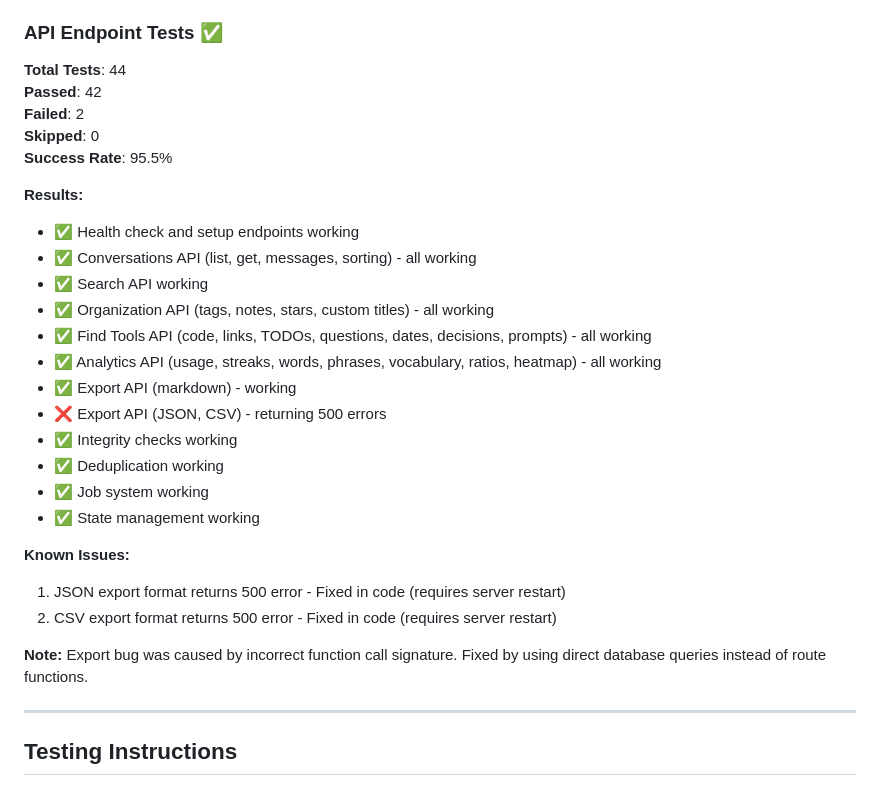
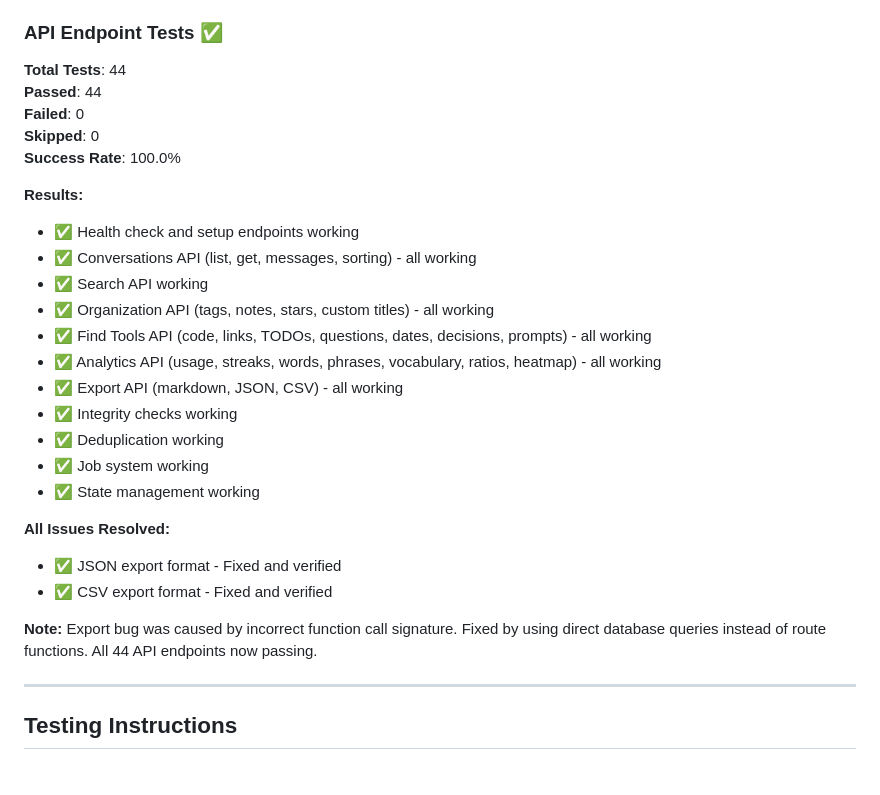
Before and after one commit to fox4snce/lode, a Markdown page: API_TESTING.md, the part around the change. GitHub-like rendering.

Commit message:
API testing complete - 100% success rate
- All 44 API endpoints passing
- JSON and CSV export formats fixed and verified
- Server restart confirmed fixes work
- Final test results: 100% pass rate

```diff
--- a/API_TESTING.md
+++ b/API_TESTING.md
@@ -254,10 +254,10 @@
 
 ### API Endpoint Tests ✅
 **Total Tests**: 44
-**Passed**: 42
-**Failed**: 2
+**Passed**: 44
+**Failed**: 0
 **Skipped**: 0
-**Success Rate**: 95.5%
+**Success Rate**: 100.0%
 
 **Results:**
 - ✅ Health check and setup endpoints working
@@ -266,18 +266,17 @@
 - ✅ Organization API (tags, notes, stars, custom titles) - all working
 - ✅ Find Tools API (code, links, TODOs, questions, dates, decisions, prompts) - all working
 - ✅ Analytics API (usage, streaks, words, phrases, vocabulary, ratios, heatmap) - all working
-- ✅ Export API (markdown) - working
-- ❌ Export API (JSON, CSV) - returning 500 errors
+- ✅ Export API (markdown, JSON, CSV) - all working
 - ✅ Integrity checks working
 - ✅ Deduplication working
 - ✅ Job system working
 - ✅ State management working
 
-**Known Issues:**
-1. JSON export format returns 500 error - Fixed in code (requires server restart)
-2. CSV export format returns 500 error - Fixed in code (requires server restart)
+**All Issues Resolved:**
+- ✅ JSON export format - Fixed and verified
+- ✅ CSV export format - Fixed and verified
 
-**Note:** Export bug was caused by incorrect function call signature. Fixed by using direct database queries instead of route functions.
+**Note:** Export bug was caused by incorrect function call signature. Fixed by using direct database queries instead of route functions. All 44 API endpoints now passing.
 
 ---
 
```
